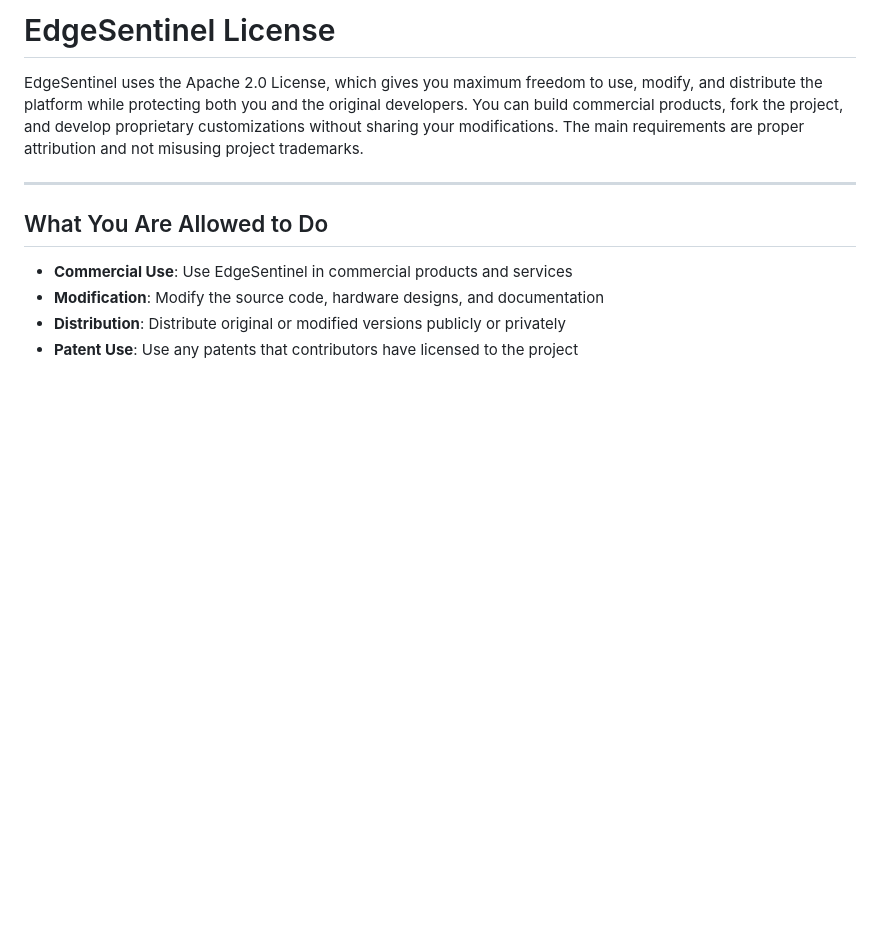
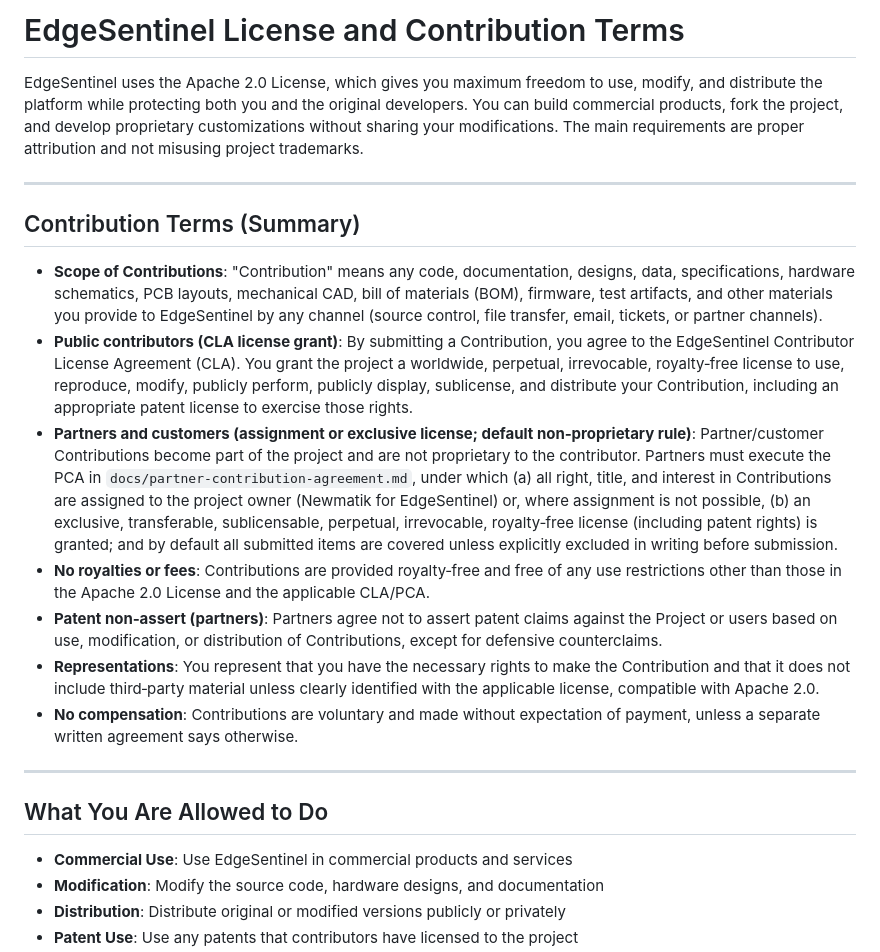
Before and after one commit to newmatik/EsoCore, a Markdown page: docs/license.md, the part around the change. GitHub-like rendering; blank space fills up the shorter version.

Commit message:
feat: contribution

```diff
--- a/docs/license.md
+++ b/docs/license.md
@@ -1,6 +1,18 @@
-# EdgeSentinel License
+# EdgeSentinel License and Contribution Terms
 
 EdgeSentinel uses the Apache 2.0 License, which gives you maximum freedom to use, modify, and distribute the platform while protecting both you and the original developers. You can build commercial products, fork the project, and develop proprietary customizations without sharing your modifications. The main requirements are proper attribution and not misusing project trademarks.
+
+---
+
+## Contribution Terms (Summary)
+
+- **Scope of Contributions**: "Contribution" means any code, documentation, designs, data, specifications, hardware schematics, PCB layouts, mechanical CAD, bill of materials (BOM), firmware, test artifacts, and other materials you provide to EdgeSentinel by any channel (source control, file transfer, email, tickets, or partner channels).
+- **Public contributors (CLA license grant)**: By submitting a Contribution, you agree to the EdgeSentinel Contributor License Agreement (CLA). You grant the project a worldwide, perpetual, irrevocable, royalty‑free license to use, reproduce, modify, publicly perform, publicly display, sublicense, and distribute your Contribution, including an appropriate patent license to exercise those rights.
+- **Partners and customers (assignment or exclusive license; default non‑proprietary rule)**: Partner/customer Contributions become part of the project and are not proprietary to the contributor. Partners must execute the PCA in `docs/partner-contribution-agreement.md`, under which (a) all right, title, and interest in Contributions are assigned to the project owner (Newmatik for EdgeSentinel) or, where assignment is not possible, (b) an exclusive, transferable, sublicensable, perpetual, irrevocable, royalty‑free license (including patent rights) is granted; and by default all submitted items are covered unless explicitly excluded in writing before submission.
+- **No royalties or fees**: Contributions are provided royalty‑free and free of any use restrictions other than those in the Apache 2.0 License and the applicable CLA/PCA.
+- **Patent non‑assert (partners)**: Partners agree not to assert patent claims against the Project or users based on use, modification, or distribution of Contributions, except for defensive counterclaims.
+- **Representations**: You represent that you have the necessary rights to make the Contribution and that it does not include third‑party material unless clearly identified with the applicable license, compatible with Apache 2.0.
+- **No compensation**: Contributions are voluntary and made without expectation of payment, unless a separate written agreement says otherwise.
 
 ---
 
```
Also changed, not shown: docs/partner-contribution-agreement.md (added, +41 -0 lines).
